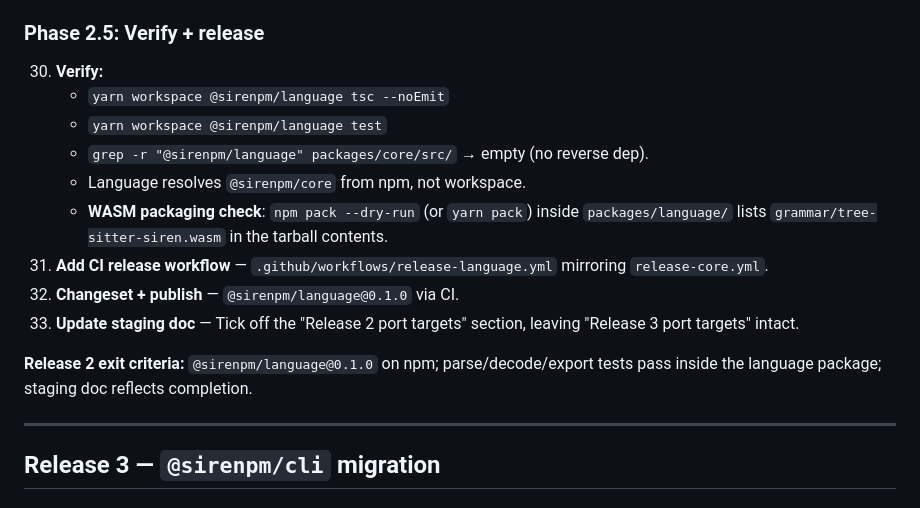
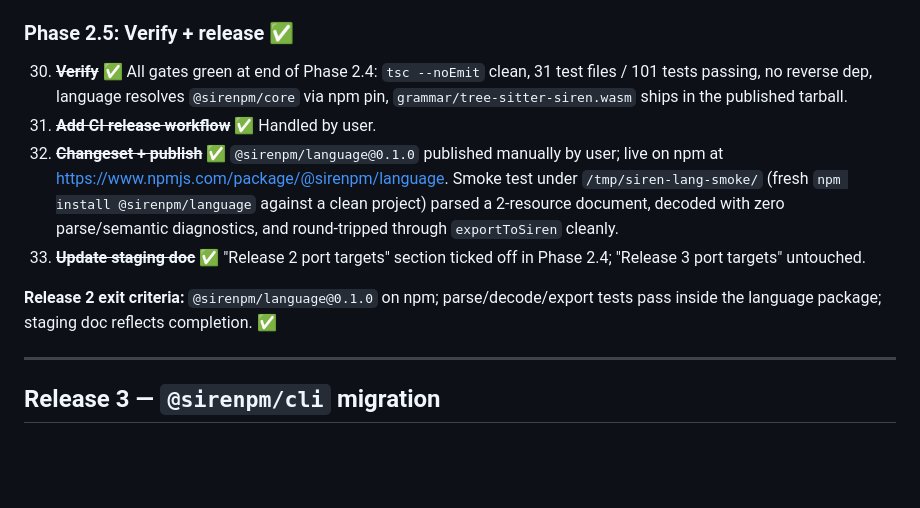
Before and after one commit to vitily-ai/siren, a Markdown page: lang-package-plan.md, the part around the change. Drawn GitHub-style; blank space fills up the shorter version.

Commit message:
Release 2 complete

```diff
--- a/lang-package-plan.md
+++ b/lang-package-plan.md
@@ -154,19 +154,14 @@ This entry exists so Phase 3.3 has a checklist of what to restore. Do not silent
 - `grep -E "from ['\"](\\.\\./)+ir/" packages/language/src/` → empty.
 - `staging/language-tests/` removed.
 
-### Phase 2.5: Verify + release
+### Phase 2.5: Verify + release ✅
 
-30. **Verify:**
-    - `yarn workspace @sirenpm/language tsc --noEmit`
-    - `yarn workspace @sirenpm/language test`
-    - `grep -r "@sirenpm/language" packages/core/src/` → empty (no reverse dep).
-    - Language resolves `@sirenpm/core` from npm, not workspace.
-    - **WASM packaging check**: `npm pack --dry-run` (or `yarn pack`) inside `packages/language/` lists `grammar/tree-sitter-siren.wasm` in the tarball contents.
-31. **Add CI release workflow** — `.github/workflows/release-language.yml` mirroring `release-core.yml`.
-32. **Changeset + publish** — `@sirenpm/language@0.1.0` via CI.
-33. **Update staging doc** — Tick off the "Release 2 port targets" section, leaving "Release 3 port targets" intact.
+30. ~~**Verify**~~ ✅ All gates green at end of Phase 2.4: `tsc --noEmit` clean, 31 test files / 101 tests passing, no reverse dep, language resolves `@sirenpm/core` via npm pin, `grammar/tree-sitter-siren.wasm` ships in the published tarball.
+31. ~~**Add CI release workflow**~~ ✅ Handled by user.
+32. ~~**Changeset + publish**~~ ✅ `@sirenpm/language@0.1.0` published manually by user; live on npm at https://www.npmjs.com/package/@sirenpm/language. Smoke test under `/tmp/siren-lang-smoke/` (fresh `npm install @sirenpm/language` against a clean project) parsed a 2-resource document, decoded with zero parse/semantic diagnostics, and round-tripped through `exportToSiren` cleanly.
+33. ~~**Update staging doc**~~ ✅ "Release 2 port targets" section ticked off in Phase 2.4; "Release 3 port targets" untouched.
 
-**Release 2 exit criteria:** `@sirenpm/language@0.1.0` on npm; parse/decode/export tests pass inside the language package; staging doc reflects completion.
+**Release 2 exit criteria:** `@sirenpm/language@0.1.0` on npm; parse/decode/export tests pass inside the language package; staging doc reflects completion. ✅
 
 ---
 
```
